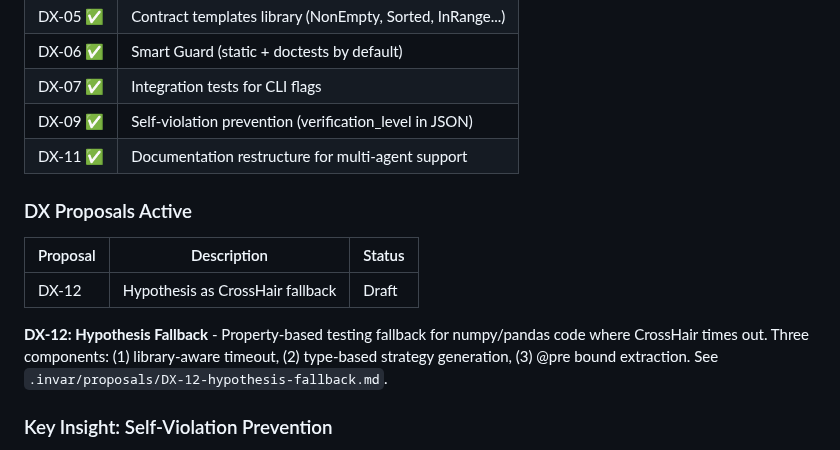
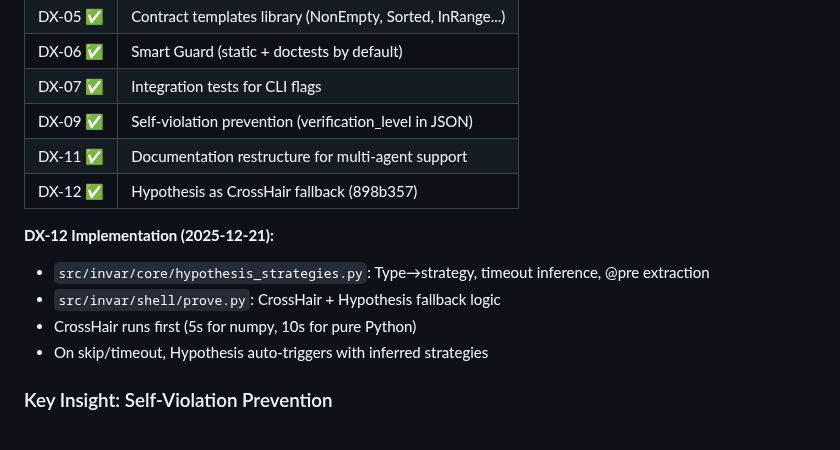
Before and after one commit to Tefx/Invar, a Markdown page: .invar/context.md, the part around the change. Rendered like a GitHub page.

Commit message:
docs: Mark DX-12 as completed in context.md
DX-12 (Hypothesis as CrossHair fallback) implementation complete:
- hypothesis_strategies.py: Type→strategy, timeout inference
- prove.py: CrossHair + Hypothesis fallback logic
- Commit 898b357

🤖 Generated with [Claude Code](https://claude.com/claude-code)

Co-Authored-By: Claude Opus 4.5 <noreply@anthropic.com>

```diff
--- a/.invar/context.md
+++ b/.invar/context.md
@@ -168,14 +168,13 @@ Agent JSON now includes `"verification_level"` for transparency:
 | DX-07 ✅ | Integration tests for CLI flags |
 | DX-09 ✅ | Self-violation prevention (verification_level in JSON) |
 | DX-11 ✅ | Documentation restructure for multi-agent support |
+| DX-12 ✅ | Hypothesis as CrossHair fallback (898b357) |
 
-### DX Proposals Active
-
-| Proposal | Description | Status |
-|----------|-------------|--------|
-| DX-12 | Hypothesis as CrossHair fallback | Draft |
-
-**DX-12: Hypothesis Fallback** - Property-based testing fallback for numpy/pandas code where CrossHair times out. Three components: (1) library-aware timeout, (2) type-based strategy generation, (3) @pre bound extraction. See `.invar/proposals/DX-12-hypothesis-fallback.md`.
+**DX-12 Implementation (2025-12-21):**
+- `src/invar/core/hypothesis_strategies.py`: Type→strategy, timeout inference, @pre extraction
+- `src/invar/shell/prove.py`: CrossHair + Hypothesis fallback logic
+- CrossHair runs first (5s for numpy, 10s for pure Python)
+- On skip/timeout, Hypothesis auto-triggers with inferred strategies
 
 ### Key Insight: Self-Violation Prevention
 
```
